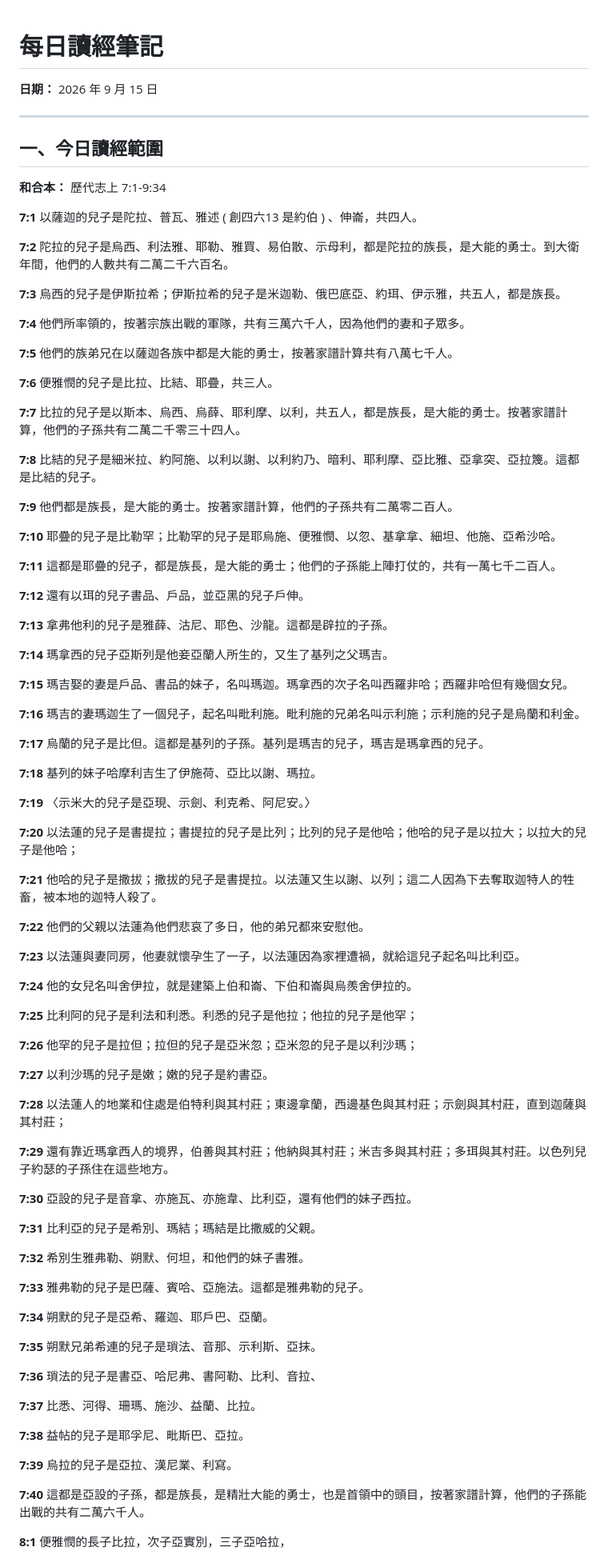
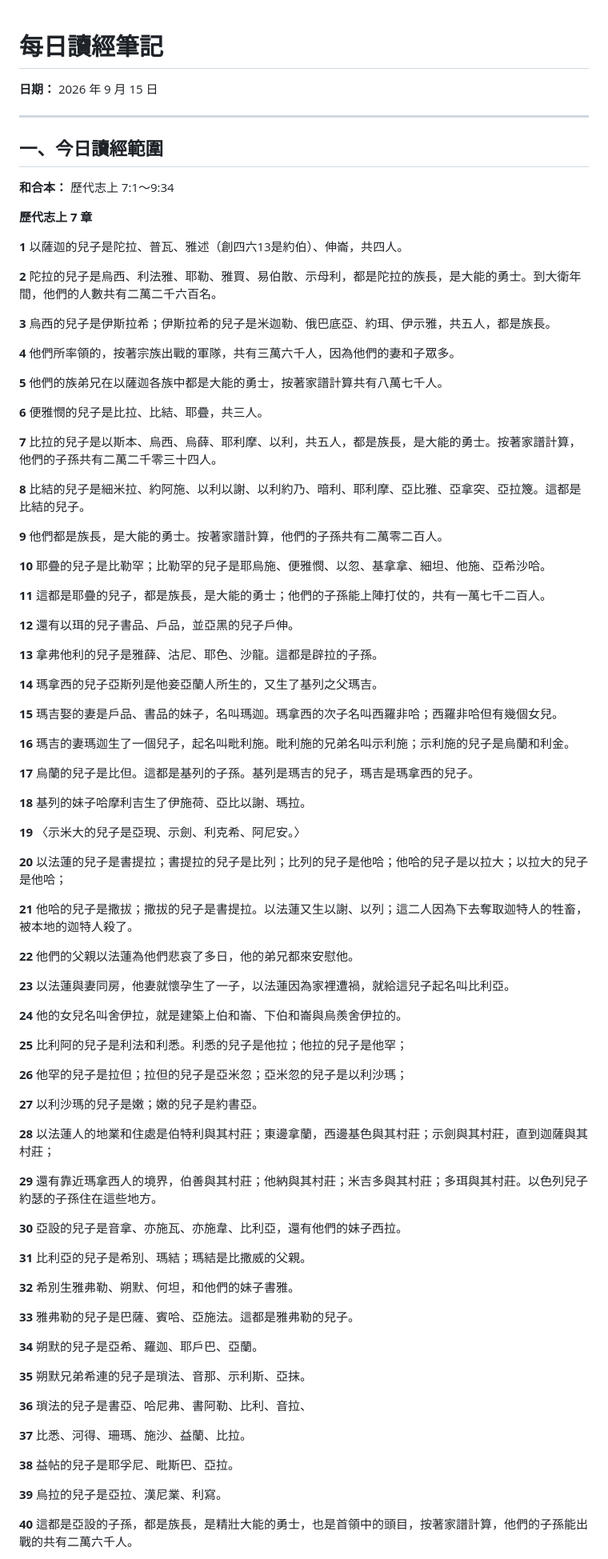
Before and after one commit to b11031371/my_bible_notes, a Markdown page: 2026-09-15/note_zh.md, the part around one of its changes. Shown at 80% size. Drawn GitHub-style.

```diff
--- a/2026-09-15/note_zh.md
+++ b/2026-09-15/note_zh.md
@@ -1,92 +1,91 @@
 # 每日讀經筆記
-
 **日期：** 2026 年 9 月 15 日
 
 ---
 
 ## 一、今日讀經範圍
 
-**和合本：** 歷代志上 7:1-9:34
+**和合本：** 歷代志上 7:1～9:34
 
-**7:1** 以薩迦的兒子是陀拉、普瓦、雅述 ( 創四六13 是約伯 ) 、伸崙，共四人。
+**歷代志上 7 章**
 
-**7:2** 陀拉的兒子是烏西、利法雅、耶勒、雅買、易伯散、示母利，都是陀拉的族長，是大能的勇士。到大衛年間，他們的人數共有二萬二千六百名。
+**1** 以薩迦的兒子是陀拉、普瓦、雅述（創四六13是約伯）、伸崙，共四人。
 
-**7:3** 烏西的兒子是伊斯拉希；伊斯拉希的兒子是米迦勒、俄巴底亞、約珥、伊示雅，共五人，都是族長。
+**2** 陀拉的兒子是烏西、利法雅、耶勒、雅買、易伯散、示母利，都是陀拉的族長，是大能的勇士。到大衛年間，他們的人數共有二萬二千六百名。
 
-**7:4** 他們所率領的，按著宗族出戰的軍隊，共有三萬六千人，因為他們的妻和子眾多。
+**3** 烏西的兒子是伊斯拉希；伊斯拉希的兒子是米迦勒、俄巴底亞、約珥、伊示雅，共五人，都是族長。
 
-**7:5** 他們的族弟兄在以薩迦各族中都是大能的勇士，按著家譜計算共有八萬七千人。
+**4** 他們所率領的，按著宗族出戰的軍隊，共有三萬六千人，因為他們的妻和子眾多。
 
-**7:6** 便雅憫的兒子是比拉、比結、耶疊，共三人。
+**5** 他們的族弟兄在以薩迦各族中都是大能的勇士，按著家譜計算共有八萬七千人。
 
-**7:7** 比拉的兒子是以斯本、烏西、烏薛、耶利摩、以利，共五人，都是族長，是大能的勇士。按著家譜計算，他們的子孫共有二萬二千零三十四人。
+**6** 便雅憫的兒子是比拉、比結、耶疊，共三人。
 
-**7:8** 比結的兒子是細米拉、約阿施、以利以謝、以利約乃、暗利、耶利摩、亞比雅、亞拿突、亞拉篾。這都是比結的兒子。
+**7** 比拉的兒子是以斯本、烏西、烏薛、耶利摩、以利，共五人，都是族長，是大能的勇士。按著家譜計算，他們的子孫共有二萬二千零三十四人。
 
-**7:9** 他們都是族長，是大能的勇士。按著家譜計算，他們的子孫共有二萬零二百人。
+**8** 比結的兒子是細米拉、約阿施、以利以謝、以利約乃、暗利、耶利摩、亞比雅、亞拿突、亞拉篾。這都是比結的兒子。
 
-**7:10** 耶疊的兒子是比勒罕；比勒罕的兒子是耶烏施、便雅憫、以忽、基拿拿、細坦、他施、亞希沙哈。
+**9** 他們都是族長，是大能的勇士。按著家譜計算，他們的子孫共有二萬零二百人。
 
-**7:11** 這都是耶疊的兒子，都是族長，是大能的勇士；他們的子孫能上陣打仗的，共有一萬七千二百人。
+**10** 耶疊的兒子是比勒罕；比勒罕的兒子是耶烏施、便雅憫、以忽、基拿拿、細坦、他施、亞希沙哈。
 
-**7:12** 還有以珥的兒子書品、戶品，並亞黑的兒子戶伸。
+**11** 這都是耶疊的兒子，都是族長，是大能的勇士；他們的子孫能上陣打仗的，共有一萬七千二百人。
 
-**7:13** 拿弗他利的兒子是雅薛、沽尼、耶色、沙龍。這都是辟拉的子孫。
+**12** 還有以珥的兒子書品、戶品，並亞黑的兒子戶伸。
 
-**7:14** 瑪拿西的兒子亞斯列是他妾亞蘭人所生的，又生了基列之父瑪吉。
+**13** 拿弗他利的兒子是雅薛、沽尼、耶色、沙龍。這都是辟拉的子孫。
 
-**7:15** 瑪吉娶的妻是戶品、書品的妹子，名叫瑪迦。瑪拿西的次子名叫西羅非哈；西羅非哈但有幾個女兒。
+**14** 瑪拿西的兒子亞斯列是他妾亞蘭人所生的，又生了基列之父瑪吉。
 
-**7:16** 瑪吉的妻瑪迦生了一個兒子，起名叫毗利施。毗利施的兄弟名叫示利施；示利施的兒子是烏蘭和利金。
+**15** 瑪吉娶的妻是戶品、書品的妹子，名叫瑪迦。瑪拿西的次子名叫西羅非哈；西羅非哈但有幾個女兒。
 
-**7:17** 烏蘭的兒子是比但。這都是基列的子孫。基列是瑪吉的兒子，瑪吉是瑪拿西的兒子。
+**16** 瑪吉的妻瑪迦生了一個兒子，起名叫毗利施。毗利施的兄弟名叫示利施；示利施的兒子是烏蘭和利金。
 
-**7:18** 基列的妹子哈摩利吉生了伊施荷、亞比以謝、瑪拉。
+**17** 烏蘭的兒子是比但。這都是基列的子孫。基列是瑪吉的兒子，瑪吉是瑪拿西的兒子。
 
-**7:19** 〈示米大的兒子是亞現、示劍、利克希、阿尼安。〉
+**18** 基列的妹子哈摩利吉生了伊施荷、亞比以謝、瑪拉。
 
-**7:20** 以法蓮的兒子是書提拉；書提拉的兒子是比列；比列的兒子是他哈；他哈的兒子是以拉大；以拉大的兒子是他哈；
+**19** 〈示米大的兒子是亞現、示劍、利克希、阿尼安。〉
 
-**7:21** 他哈的兒子是撒拔；撒拔的兒子是書提拉。以法蓮又生以謝、以列；這二人因為下去奪取迦特人的牲畜，被本地的迦特人殺了。
+**20** 以法蓮的兒子是書提拉；書提拉的兒子是比列；比列的兒子是他哈；他哈的兒子是以拉大；以拉大的兒子是他哈；
 
-**7:22** 他們的父親以法蓮為他們悲哀了多日，他的弟兄都來安慰他。
+**21** 他哈的兒子是撒拔；撒拔的兒子是書提拉。以法蓮又生以謝、以列；這二人因為下去奪取迦特人的牲畜，被本地的迦特人殺了。
 
-**7:23** 以法蓮與妻同房，他妻就懷孕生了一子，以法蓮因為家裡遭禍，就給這兒子起名叫比利亞。
+**22** 他們的父親以法蓮為他們悲哀了多日，他的弟兄都來安慰他。
 
-**7:24** 他的女兒名叫舍伊拉，就是建築上伯和崙、下伯和崙與烏羨舍伊拉的。
+**23** 以法蓮與妻同房，他妻就懷孕生了一子，以法蓮因為家裡遭禍，就給這兒子起名叫比利亞。
 
-**7:25** 比利阿的兒子是利法和利悉。利悉的兒子是他拉；他拉的兒子是他罕；
+**24** 他的女兒名叫舍伊拉，就是建築上伯和崙、下伯和崙與烏羨舍伊拉的。
 
-**7:26** 他罕的兒子是拉但；拉但的兒子是亞米忽；亞米忽的兒子是以利沙瑪；
+**25** 比利阿的兒子是利法和利悉。利悉的兒子是他拉；他拉的兒子是他罕；
 
-**7:27** 以利沙瑪的兒子是嫩；嫩的兒子是約書亞。
+**26** 他罕的兒子是拉但；拉但的兒子是亞米忽；亞米忽的兒子是以利沙瑪；
 
-**7:28** 以法蓮人的地業和住處是伯特利與其村莊；東邊拿蘭，西邊基色與其村莊；示劍與其村莊，直到迦薩與其村莊；
+**27** 以利沙瑪的兒子是嫩；嫩的兒子是約書亞。
 
-**7:29** 還有靠近瑪拿西人的境界，伯善與其村莊；他納與其村莊；米吉多與其村莊；多珥與其村莊。以色列兒子約瑟的子孫住在這些地方。
+**28** 以法蓮人的地業和住處是伯特利與其村莊；東邊拿蘭，西邊基色與其村莊；示劍與其村莊，直到迦薩與其村莊；
 
-**7:30** 亞設的兒子是音拿、亦施瓦、亦施韋、比利亞，還有他們的妹子西拉。
+**29** 還有靠近瑪拿西人的境界，伯善與其村莊；他納與其村莊；米吉多與其村莊；多珥與其村莊。以色列兒子約瑟的子孫住在這些地方。
 
-**7:31** 比利亞的兒子是希別、瑪結；瑪結是比撒威的父親。
+**30** 亞設的兒子是音拿、亦施瓦、亦施韋、比利亞，還有他們的妹子西拉。
 
-**7:32** 希別生雅弗勒、朔默、何坦，和他們的妹子書雅。
+**31** 比利亞的兒子是希別、瑪結；瑪結是比撒威的父親。
 
-**7:33** 雅弗勒的兒子是巴薩、賓哈、亞施法。這都是雅弗勒的兒子。
+**32** 希別生雅弗勒、朔默、何坦，和他們的妹子書雅。
 
-**7:34** 朔默的兒子是亞希、羅迦、耶戶巴、亞蘭。
+**33** 雅弗勒的兒子是巴薩、賓哈、亞施法。這都是雅弗勒的兒子。
 
-**7:35** 朔默兄弟希連的兒子是瑣法、音那、示利斯、亞抹。
+**34** 朔默的兒子是亞希、羅迦、耶戶巴、亞蘭。
 
-**7:36** 瑣法的兒子是書亞、哈尼弗、書阿勒、比利、音拉、
+**35** 朔默兄弟希連的兒子是瑣法、音那、示利斯、亞抹。
 
-**7:37** 比悉、河得、珊瑪、施沙、益蘭、比拉。
+**36** 瑣法的兒子是書亞、哈尼弗、書阿勒、比利、音拉、
 
-**7:38** 益帖的兒子是耶孚尼、毗斯巴、亞拉。
+**37** 比悉、河得、珊瑪、施沙、益蘭、比拉。
 
-**7:39** 烏拉的兒子是亞拉、漢尼業、利寫。
+**38** 益帖的兒子是耶孚尼、毗斯巴、亞拉。
 
-**7:40** 這都是亞設的子孫，都是族長，是精壯大能的勇士，也是首領中的頭目，按著家譜計算，他們的子孫能出戰的共有二萬六千人。
+**39** 烏拉的兒子是亞拉、漢尼業、利寫。
 
-**8:1** 便雅憫的長子比拉，次子亞實別，三子亞哈拉，
+**40** 這都是亞設的子孫，都是族長，是精壯大能的勇士，也是首領中的頭目，按著家譜計算，他們的子孫能出戰的共有二萬六千人。
 
```
Also changed, not shown: other parts of 2026-09-15/note_zh.md (+92 -86 lines).
